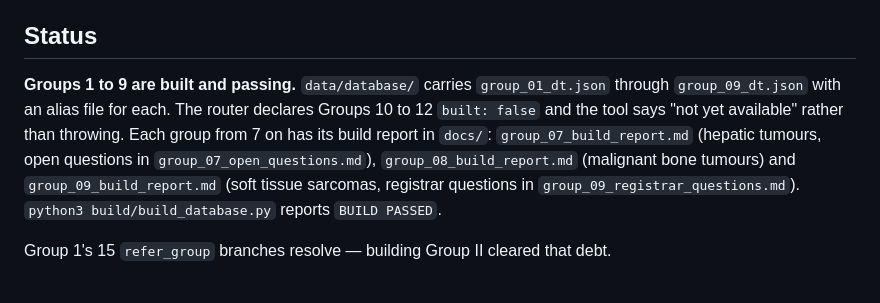
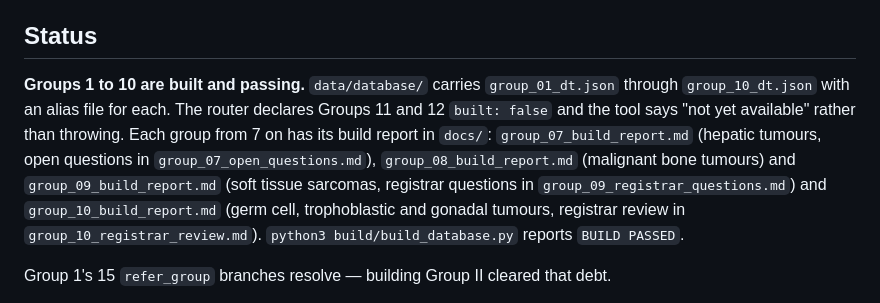
Before and after one commit to jvarsani-ctrl/ICD-0-3-Codes-Look-up-tool, a Markdown page: README.md, the part around the change. GitHub-like rendering.

Commit message:
Status: Group 10 built and merged
Co-Authored-By: Claude Opus 5.5 <noreply@anthropic.com>

```diff
--- a/README.md
+++ b/README.md
@@ -190,13 +190,14 @@ green build; checks key off Layer 1, never off a flag in the file being checked.
 
 ## Status
 
-**Groups 1 to 9 are built and passing.** `data/database/` carries `group_01_dt.json` through
-`group_09_dt.json` with an alias file for each. The router declares Groups 10 to 12
+**Groups 1 to 10 are built and passing.** `data/database/` carries `group_01_dt.json` through
+`group_10_dt.json` with an alias file for each. The router declares Groups 11 and 12
 `built: false` and the tool says "not yet available" rather than throwing. Each group from 7 on
 has its build report in `docs/`: `group_07_build_report.md` (hepatic tumours, open questions in
 `group_07_open_questions.md`), `group_08_build_report.md` (malignant bone tumours) and
 `group_09_build_report.md` (soft tissue sarcomas, registrar questions in
-`group_09_registrar_questions.md`).
+`group_09_registrar_questions.md`) and `group_10_build_report.md` (germ cell, trophoblastic and
+gonadal tumours, registrar review in `group_10_registrar_review.md`).
 `python3 build/build_database.py` reports `BUILD PASSED`.
 
 Group 1's 15 `refer_group` branches resolve — building Group II cleared that debt.
```
Also changed, not shown: docs/group_10_build_report.md (+2 -1 lines), docs/group_baseline_documents.md (+2 -2 lines).
